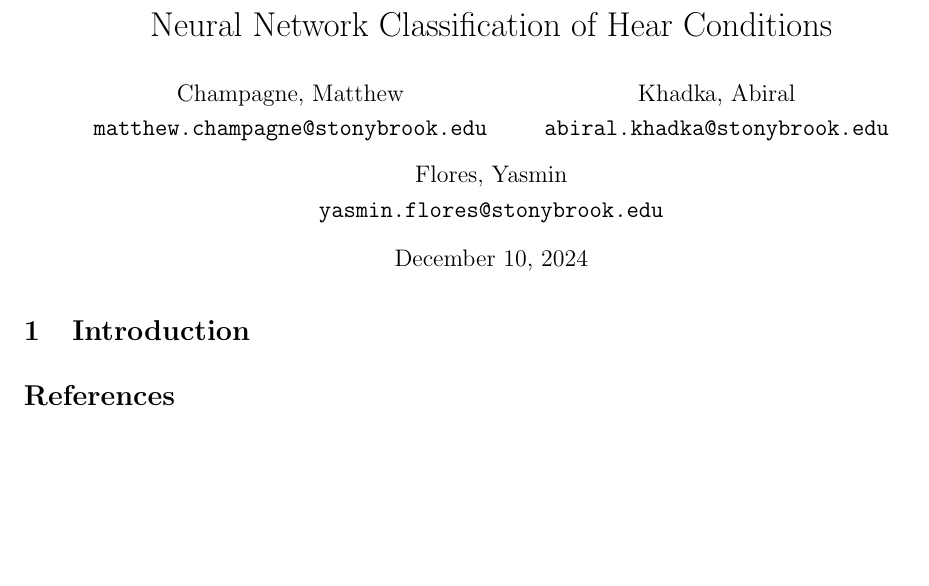
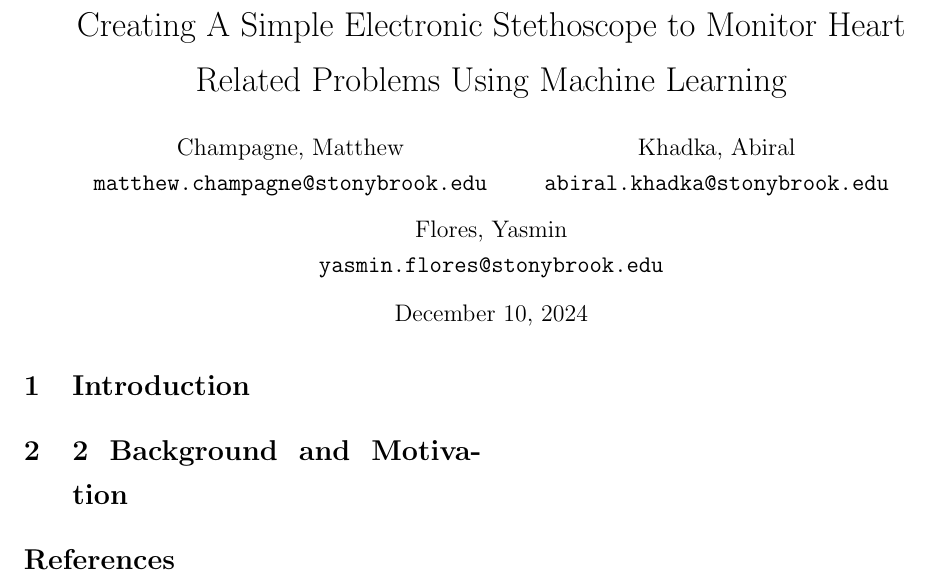
Before and after one commit to Allotec/AI-Stethoscope, a LaTeX document (final_paper/ESE_534_Report.tex): part of the page, cut at the place of the change, the shorter picture padded with empty space. Compiled offline with pdfLaTeX.

Commit message:
Update ESE_534_Report.tex

```diff
--- a/final_paper/ESE_534_Report.tex
+++ b/final_paper/ESE_534_Report.tex
@@ -13,7 +13,7 @@
 
 \begin{document}
 
-\title{Neural Network Classification of Hear Conditions}
+\title{Creating A Simple Electronic Stethoscope to Monitor Heart Related Problems Using Machine Learning}
 \author{
   Champagne, Matthew \\
   \texttt{matthew.champagne@stonybrook.edu}
@@ -29,6 +29,9 @@
 
 \section{Introduction}
 
+\section{2 Background and Motivation}
+
+
 \bibliographystyle{plain}
 \bibliography{references}
 
```
